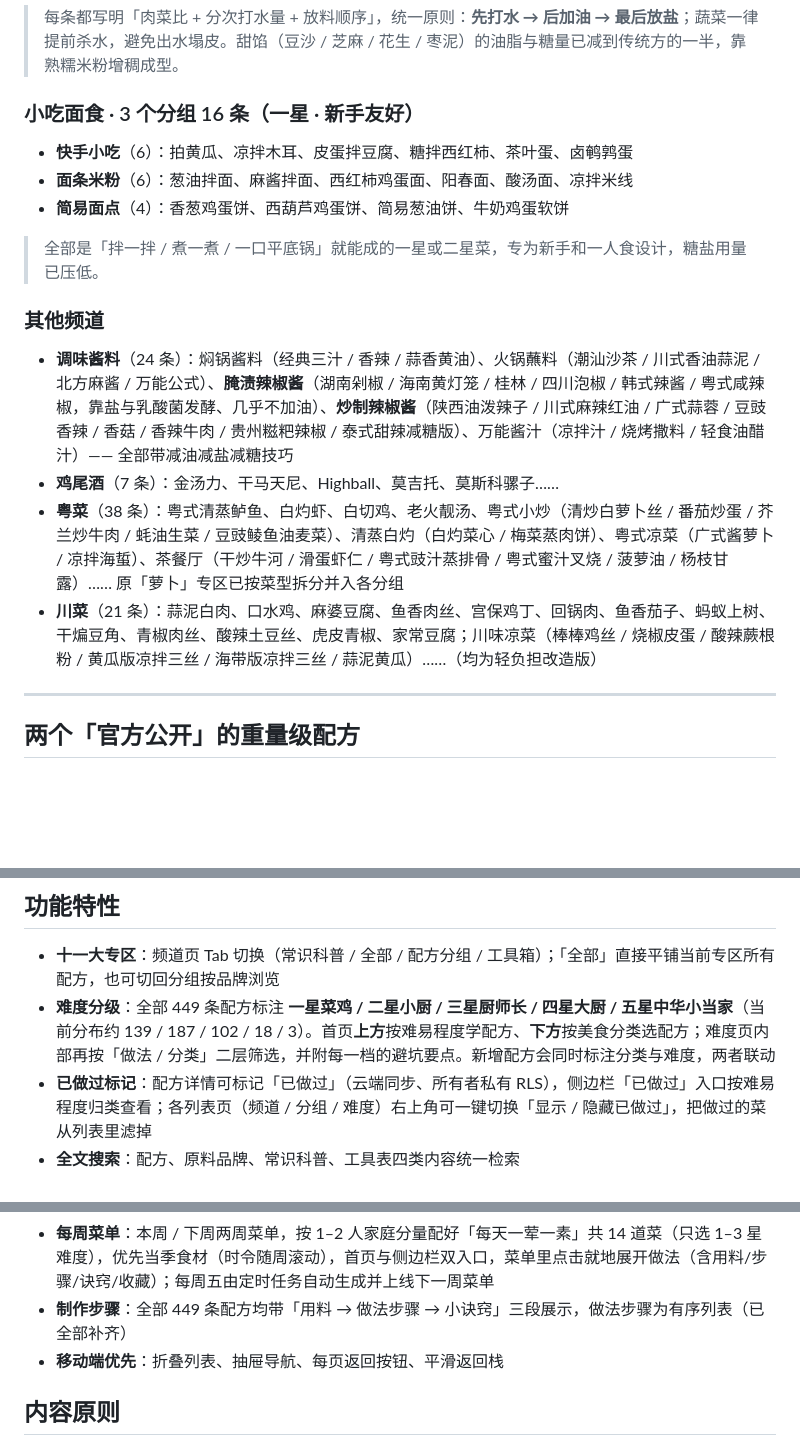
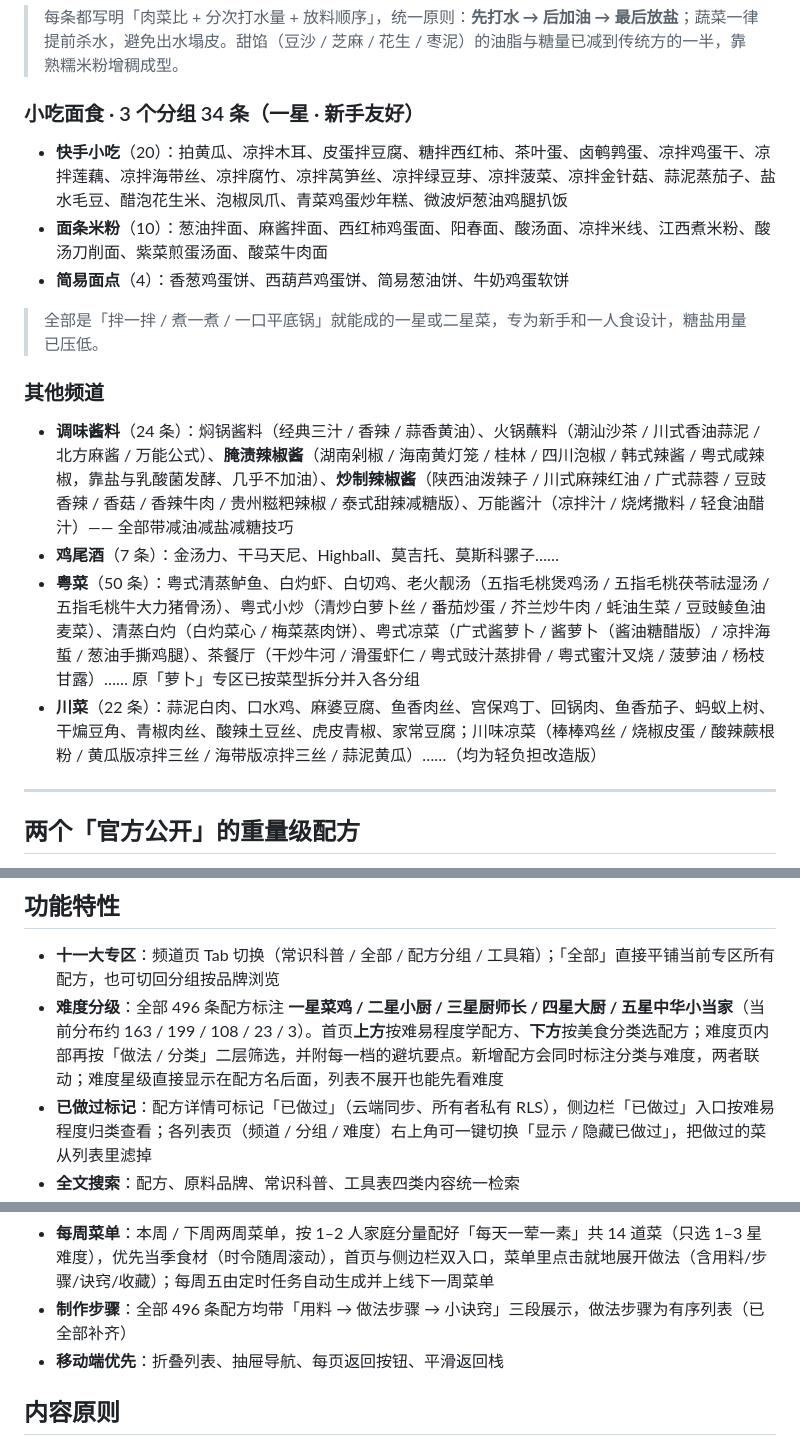
Before and after one commit to Huanglenle/food-knowledge-base, a Markdown page: README.md, 3 parts joined by grey strips. GitHub-like rendering; blank space fills up the shorter version.

```diff
--- a/README.md
+++ b/README.md
@@ -85,10 +86,10 @@
 
 > 每条都写明「肉菜比 + 分次打水量 + 放料顺序」，统一原则：**先打水 → 后加油 → 最后放盐**；蔬菜一律提前杀水，避免出水塌皮。甜馅（豆沙 / 芝麻 / 花生 / 枣泥）的油脂与糖量已减到传统方的一半，靠熟糯米粉增稠成型。
 
-### 小吃面食 · 3 个分组 16 条（一星 · 新手友好）
+### 小吃面食 · 3 个分组 34 条（一星 · 新手友好）
 
-- **快手小吃**（6）：拍黄瓜、凉拌木耳、皮蛋拌豆腐、糖拌西红柿、茶叶蛋、卤鹌鹑蛋
-- **面条米粉**（6）：葱油拌面、麻酱拌面、西红柿鸡蛋面、阳春面、酸汤面、凉拌米线
+- **快手小吃**（20）：拍黄瓜、凉拌木耳、皮蛋拌豆腐、糖拌西红柿、茶叶蛋、卤鹌鹑蛋、凉拌鸡蛋干、凉拌莲藕、凉拌海带丝、凉拌腐竹、凉拌莴笋丝、凉拌绿豆芽、凉拌菠菜、凉拌金针菇、蒜泥蒸茄子、盐水毛豆、醋泡花生米、泡椒凤爪、青菜鸡蛋炒年糕、微波炉葱油鸡腿扒饭
+- **面条米粉**（10）：葱油拌面、麻酱拌面、西红柿鸡蛋面、阳春面、酸汤面、凉拌米线、江西煮米粉、酸汤刀削面、紫菜煎蛋汤面、酸菜牛肉面
 - **简易面点**（4）：香葱鸡蛋饼、西葫芦鸡蛋饼、简易葱油饼、牛奶鸡蛋软饼
 
 > 全部是「拌一拌 / 煮一煮 / 一口平底锅」就能成的一星或二星菜，专为新手和一人食设计，糖盐用量已压低。
@@ -97,8 +98,8 @@
 
 - **调味酱料**（24 条）：焖锅酱料（经典三汁 / 香辣 / 蒜香黄油）、火锅蘸料（潮汕沙茶 / 川式香油蒜泥 / 北方麻酱 / 万能公式）、**腌渍辣椒酱**（湖南剁椒 / 海南黄灯笼 / 桂林 / 四川泡椒 / 韩式辣酱 / 粤式咸辣椒，靠盐与乳酸菌发酵、几乎不加油）、**炒制辣椒酱**（陕西油泼辣子 / 川式麻辣红油 / 广式蒜蓉 / 豆豉香辣 / 香菇 / 香辣牛肉 / 贵州糍粑辣椒 / 泰式甜辣减糖版）、万能酱汁（凉拌汁 / 烧烤撒料 / 轻食油醋汁）—— 全部带减油减盐减糖技巧
 - **鸡尾酒**（7 条）：金汤力、干马天尼、Highball、莫吉托、莫斯科骡子……
-- **粤菜**（38 条）：粤式清蒸鲈鱼、白灼虾、白切鸡、老火靓汤、粤式小炒（清炒白萝卜丝 / 番茄炒蛋 / 芥兰炒牛肉 / 蚝油生菜 / 豆豉鲮鱼油麦菜）、清蒸白灼（白灼菜心 / 梅菜蒸肉饼）、粤式凉菜（广式酱萝卜 / 凉拌海蜇）、茶餐厅（干炒牛河 / 滑蛋虾仁 / 粤式豉汁蒸排骨 / 粤式蜜汁叉烧 / 菠萝油 / 杨枝甘露）…… 原「萝卜」专区已按菜型拆分并入各分组
-- **川菜**（21 条）：蒜泥白肉、口水鸡、麻婆豆腐、鱼香肉丝、宫保鸡丁、回锅肉、鱼香茄子、蚂蚁上树、干煸豆角、青椒肉丝、酸辣土豆丝、虎皮青椒、家常豆腐；川味凉菜（棒棒鸡丝 / 烧椒皮蛋 / 酸辣蕨根粉 / 黄瓜版凉拌三丝 / 海带版凉拌三丝 / 蒜泥黄瓜）……（均为轻负担改造版）
+- **粤菜**（50 条）：粤式清蒸鲈鱼、白灼虾、白切鸡、老火靓汤（五指毛桃煲鸡汤 / 五指毛桃茯苓祛湿汤 / 五指毛桃牛大力猪骨汤）、粤式小炒（清炒白萝卜丝 / 番茄炒蛋 / 芥兰炒牛肉 / 蚝油生菜 / 豆豉鲮鱼油麦菜）、清蒸白灼（白灼菜心 / 梅菜蒸肉饼）、粤式凉菜（广式酱萝卜 / 酱萝卜（酱油糖醋版）/ 凉拌海蜇 / 葱油手撕鸡腿）、茶餐厅（干炒牛河 / 滑蛋虾仁 / 粤式豉汁蒸排骨 / 粤式蜜汁叉烧 / 菠萝油 / 杨枝甘露）…… 原「萝卜」专区已按菜型拆分并入各分组
+- **川菜**（22 条）：蒜泥白肉、口水鸡、麻婆豆腐、鱼香肉丝、宫保鸡丁、回锅肉、鱼香茄子、蚂蚁上树、干煸豆角、青椒肉丝、酸辣土豆丝、虎皮青椒、家常豆腐；川味凉菜（棒棒鸡丝 / 烧椒皮蛋 / 酸辣蕨根粉 / 黄瓜版凉拌三丝 / 海带版凉拌三丝 / 蒜泥黄瓜）……（均为轻负担改造版）
 
 ---
 
@@ -117,7 +118,7 @@
 ## 功能特性
 
 - **十一大专区**：频道页 Tab 切换（常识科普 / 全部 / 配方分组 / 工具箱）；「全部」直接平铺当前专区所有配方，也可切回分组按品牌浏览
-- **难度分级**：全部 449 条配方标注 **一星菜鸡 / 二星小厨 / 三星厨师长 / 四星大厨 / 五星中华小当家**（当前分布约 139 / 187 / 102 / 18 / 3）。首页**上方**按难易程度学配方、**下方**按美食分类选配方；难度页内部再按「做法 / 分类」二层筛选，并附每一档的避坑要点。新增配方会同时标注分类与难度，两者联动
+- **难度分级**：全部 496 条配方标注 **一星菜鸡 / 二星小厨 / 三星厨师长 / 四星大厨 / 五星中华小当家**（当前分布约 163 / 199 / 108 / 23 / 3）。首页**上方**按难易程度学配方、**下方**按美食分类选配方；难度页内部再按「做法 / 分类」二层筛选，并附每一档的避坑要点。新增配方会同时标注分类与难度，两者联动；难度星级直接显示在配方名后面，列表不展开也能先看难度
 - **已做过标记**：配方详情可标记「已做过」（云端同步、所有者私有 RLS），侧边栏「已做过」入口按难易程度归类查看；各列表页（频道 / 分组 / 难度）右上角可一键切换「显示 / 隐藏已做过」，把做过的菜从列表里滤掉
 - **全文搜索**：配方、原料品牌、常识科普、工具表四类内容统一检索
 - **配料品牌推荐**：每条配料自动关联网友口碑推荐品牌（「荐」字标注），如冰勃朗→圣吗哪、茉莉雪芽→茶半春
@@ -130,7 +131,7 @@
   - **个人「不好吃」黑名单 + 垃圾箱**：标记的配方只对自己隐藏，可随时从垃圾箱恢复，不影响他人
   - AI 配方问答（登录后可用）
 - **每周菜单**：本周 / 下周两周菜单，按 1–2 人家庭分量配好「每天一荤一素」共 14 道菜（只选 1–3 星难度），优先当季食材（时令随周滚动），首页与侧边栏双入口，菜单里点击就地展开做法（含用料/步骤/诀窍/收藏）；每周五由定时任务自动生成并上线下一周菜单
-- **制作步骤**：全部 449 条配方均带「用料 → 做法步骤 → 小诀窍」三段展示，做法步骤为有序列表（已全部补齐）
+- **制作步骤**：全部 496 条配方均带「用料 → 做法步骤 → 小诀窍」三段展示，做法步骤为有序列表（已全部补齐）
 - **移动端优先**：折叠列表、抽屉导航、每页返回按钮、平滑返回栈
 
 ## 内容原则
```
Also changed, not shown: other parts of README.md (+9 -8 lines).
